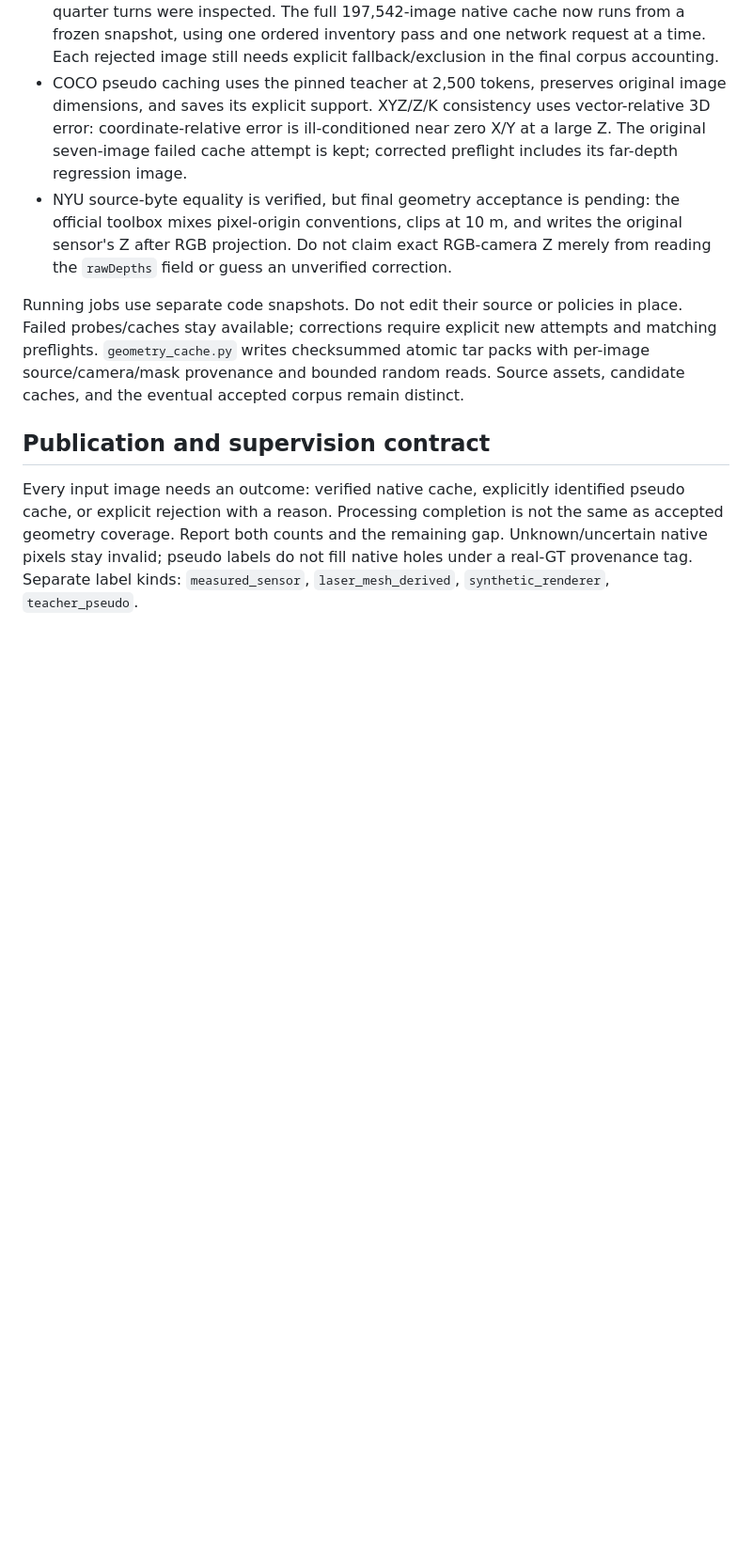
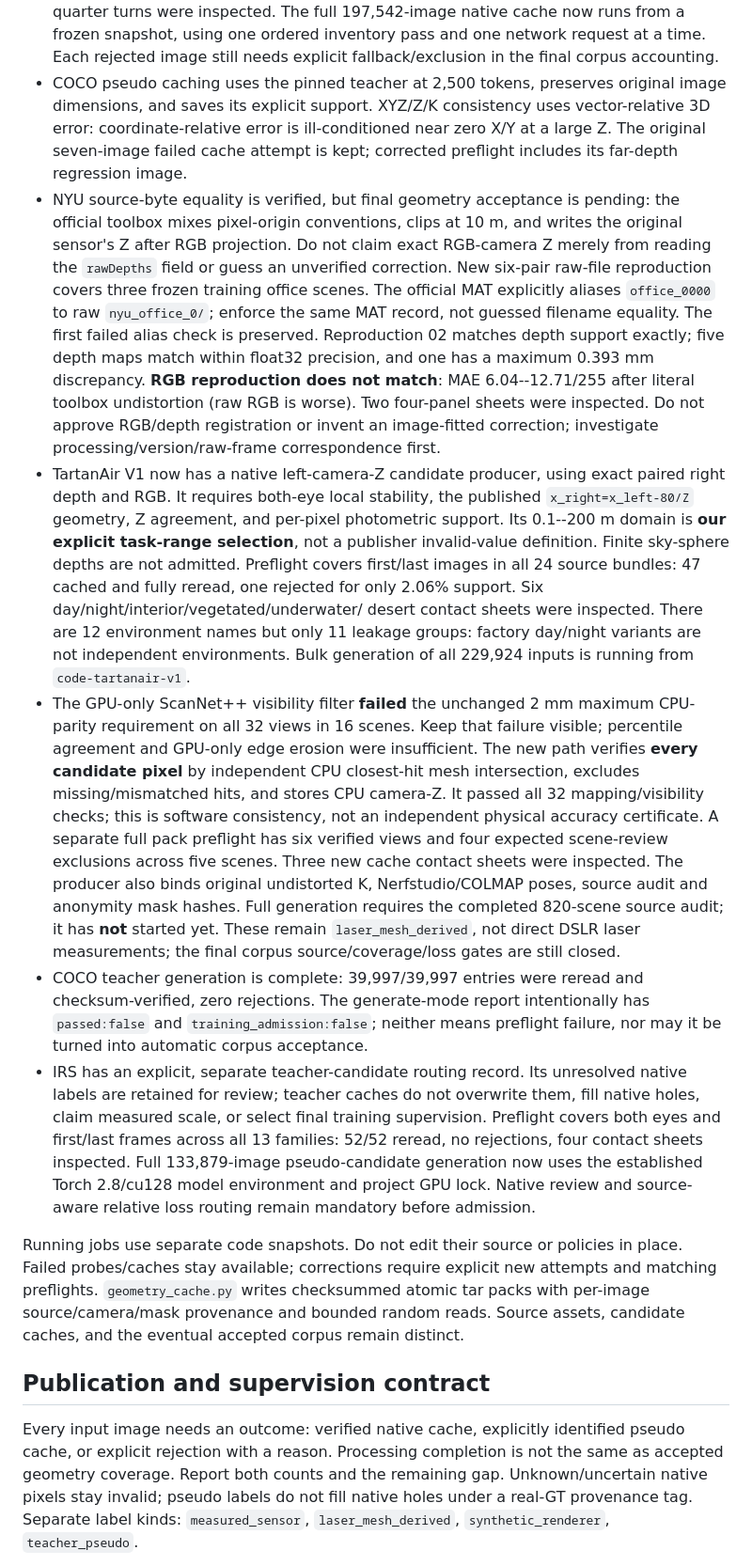
Before and after one commit to chongxi/radio-moge, a Markdown page: docs/geometry-corpus-acceptance.md, the part around the change. Shown at 94% size. GitHub-like rendering; blank space fills up the shorter version.

Commit message:
Record expanded native cache checks and unresolved NYU RGB registration

```diff
--- a/docs/geometry-corpus-acceptance.md
+++ b/docs/geometry-corpus-acceptance.md
@@ -141,6 +141,50 @@ to one CPU by process affinity, including native Embree/TBB work.
   the official toolbox mixes pixel-origin conventions, clips at 10 m, and writes
   the original sensor's Z after RGB projection. Do not claim exact RGB-camera Z
   merely from reading the `rawDepths` field or guess an unverified correction.
+  New six-pair raw-file reproduction covers three frozen training office scenes.
+  The official MAT explicitly aliases `office_0000` to raw `nyu_office_0/`;
+  enforce the same MAT record, not guessed filename equality. The first failed
+  alias check is preserved. Reproduction 02 matches depth support exactly; five
+  depth maps match within float32 precision, and one has a maximum 0.393 mm
+  discrepancy. **RGB reproduction does not match**: MAE 6.04--12.71/255 after
+  literal toolbox undistortion (raw RGB is worse). Two four-panel sheets were
+  inspected. Do not approve RGB/depth registration or invent an image-fitted
+  correction; investigate processing/version/raw-frame correspondence first.
+- TartanAir V1 now has a native left-camera-Z candidate producer, using exact
+  paired right depth and RGB. It requires both-eye local stability, the published
+  `x_right=x_left-80/Z` geometry, Z agreement, and per-pixel photometric support.
+  Its 0.1--200 m domain is **our explicit task-range selection**, not a publisher
+  invalid-value definition. Finite sky-sphere depths are not admitted. Preflight
+  covers first/last images in all 24 source bundles: 47 cached and fully reread,
+  one rejected for only 2.06% support. Six day/night/interior/vegetated/underwater/
+  desert contact sheets were inspected. There are 12 environment names but only
+  11 leakage groups: factory day/night variants are not independent environments.
+  Bulk generation of all 229,924 inputs is running from `code-tartanair-v1`.
+- The GPU-only ScanNet++ visibility filter **failed** the unchanged 2 mm maximum
+  CPU-parity requirement on all 32 views in 16 scenes. Keep that failure visible;
+  percentile agreement and GPU-only edge erosion were insufficient. The new
+  path verifies **every candidate pixel** by independent CPU closest-hit mesh
+  intersection, excludes missing/mismatched hits, and stores CPU camera-Z. It
+  passed all 32 mapping/visibility checks; this is software consistency, not an
+  independent physical accuracy certificate. A separate full pack preflight has
+  six verified views and four expected scene-review exclusions across five
+  scenes. Three new cache contact sheets were inspected. The producer also binds
+  original undistorted K, Nerfstudio/COLMAP poses, source audit and anonymity mask
+  hashes. Full generation requires the completed 820-scene source audit; it has
+  **not** started yet. These remain `laser_mesh_derived`, not direct DSLR laser
+  measurements; the final corpus source/coverage/loss gates are still closed.
+- COCO teacher generation is complete: 39,997/39,997 entries were reread and
+  checksum-verified, zero rejections. The generate-mode report intentionally
+  has `passed:false` and `training_admission:false`; neither means preflight
+  failure, nor may it be turned into automatic corpus acceptance.
+- IRS has an explicit, separate teacher-candidate routing record. Its unresolved
+  native labels are retained for review; teacher caches do not overwrite them,
+  fill native holes, claim measured scale, or select final training supervision.
+  Preflight covers both eyes and first/last frames across all 13 families:
+  52/52 reread, no rejections, four contact sheets inspected. Full 133,879-image
+  pseudo-candidate generation now uses the established Torch 2.8/cu128 model
+  environment and project GPU lock. Native review and source-aware relative loss
+  routing remain mandatory before admission.
 
 Running jobs use separate code snapshots. Do not edit their source or policies
 in place. Failed probes/caches stay available; corrections require explicit new
```
